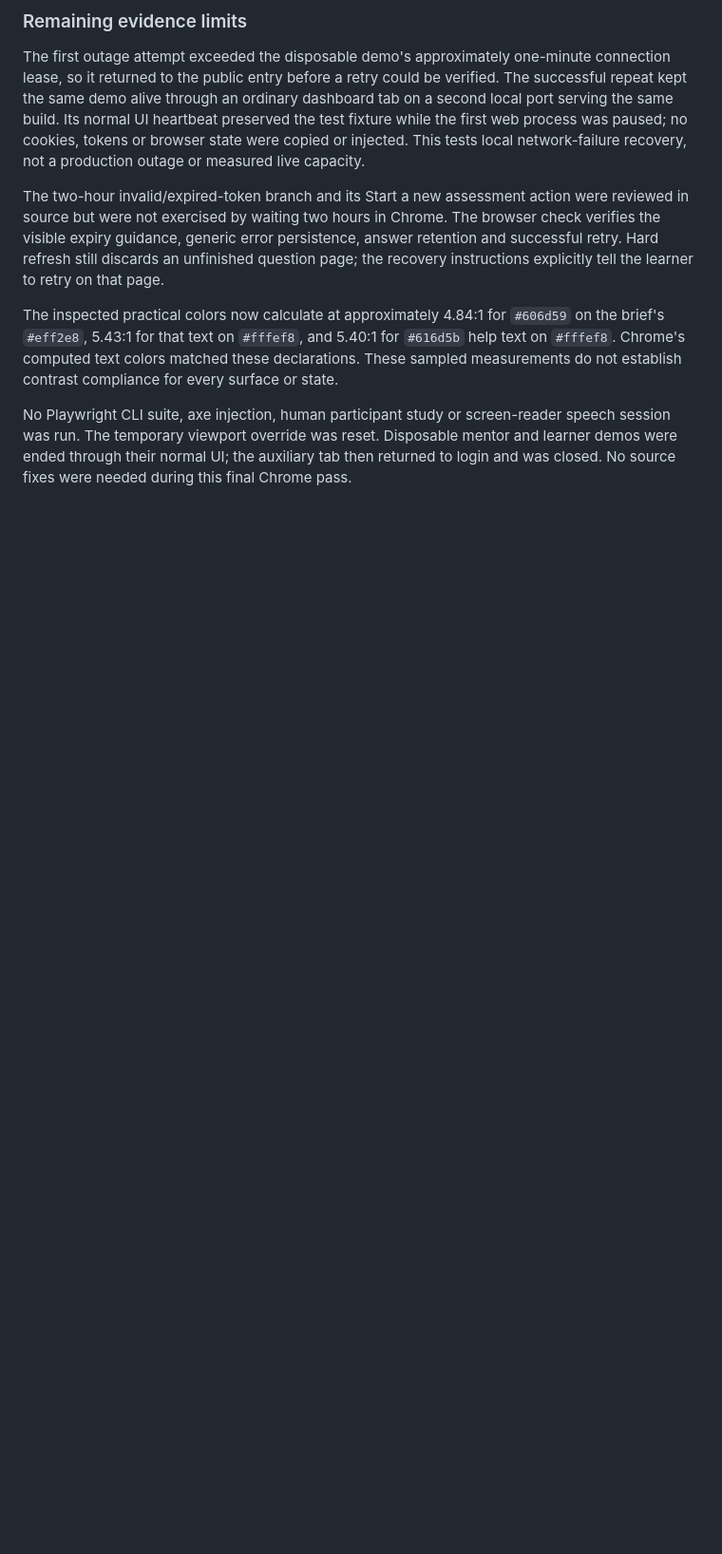
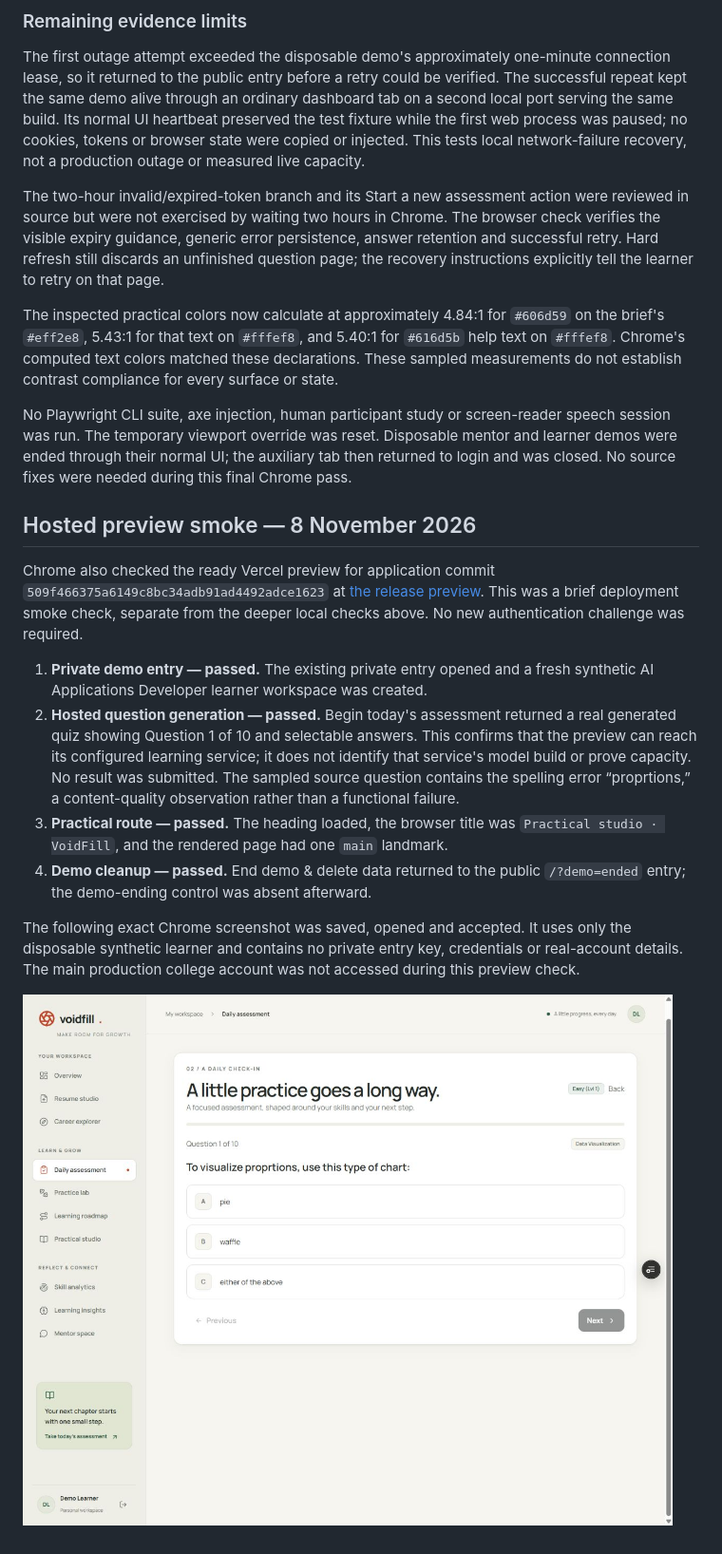
Before and after one commit to Zsw0rd/VoidFill, a Markdown page: docs/USABILITY_ACCESSIBILITY_AUDIT.md, the part around the change. Shown at 95% size. Drawn GitHub-style; pictures changed too: docs/assets/ux-validation-20261108/12-hosted-preview-quiz.jpg (added); blank space fills up the shorter version.

Commit message:
Record Chrome verification of the hosted preview

```diff
--- a/docs/USABILITY_ACCESSIBILITY_AUDIT.md
+++ b/docs/USABILITY_ACCESSIBILITY_AUDIT.md
@@ -214,3 +214,31 @@ speech session was run. The temporary viewport override was reset. Disposable
 mentor and learner demos were ended through their normal UI; the auxiliary tab
 then returned to login and was closed. No source fixes were needed during this
 final Chrome pass.
+
+## Hosted preview smoke — 8 November 2026
+
+Chrome also checked the ready Vercel preview for application commit
+`509f466375a6149c8bc34adb91ad4492adce1623` at
+[the release preview](https://void-fill-dcr2qa2ai-zsw0rds-projects.vercel.app).
+This was a brief deployment smoke check, separate from the deeper local checks
+above. No new authentication challenge was required.
+
+1. **Private demo entry — passed.** The existing private entry opened and a fresh
+   synthetic AI Applications Developer learner workspace was created.
+2. **Hosted question generation — passed.** Begin today's assessment returned a
+   real generated quiz showing Question 1 of 10 and selectable answers. This
+   confirms that the preview can reach its configured learning service; it does
+   not identify that service's model build or prove capacity. No result was
+   submitted. The sampled source question contains the spelling error
+   “proprtions,” a content-quality observation rather than a functional failure.
+3. **Practical route — passed.** The heading loaded, the browser title was
+   `Practical studio · VoidFill`, and the rendered page had one `main` landmark.
+4. **Demo cleanup — passed.** End demo & delete data returned to the public
+   `/?demo=ended` entry; the demo-ending control was absent afterward.
+
+The following exact Chrome screenshot was saved, opened and accepted. It uses
+only the disposable synthetic learner and contains no private entry key,
+credentials or real-account details. The main production college account was
+not accessed during this preview check.
+
+![Hosted preview showing a generated ten-question quiz](assets/ux-validation-20261108/12-hosted-preview-quiz.jpg)
```
